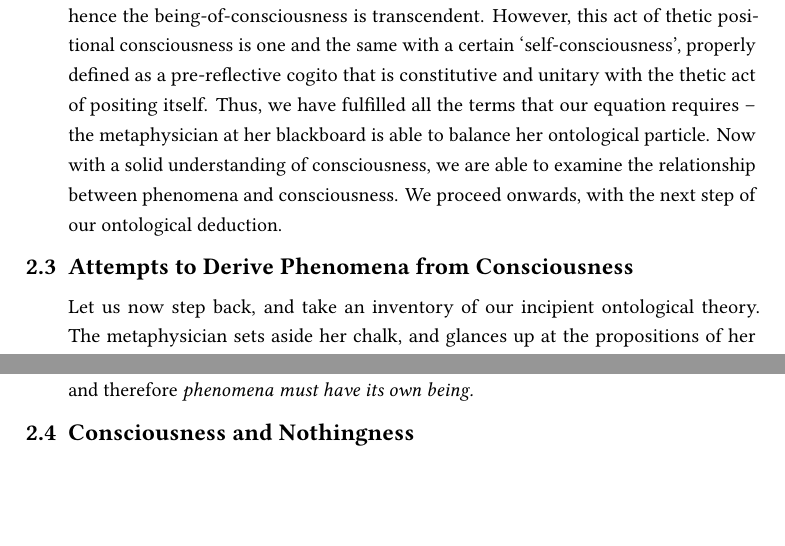
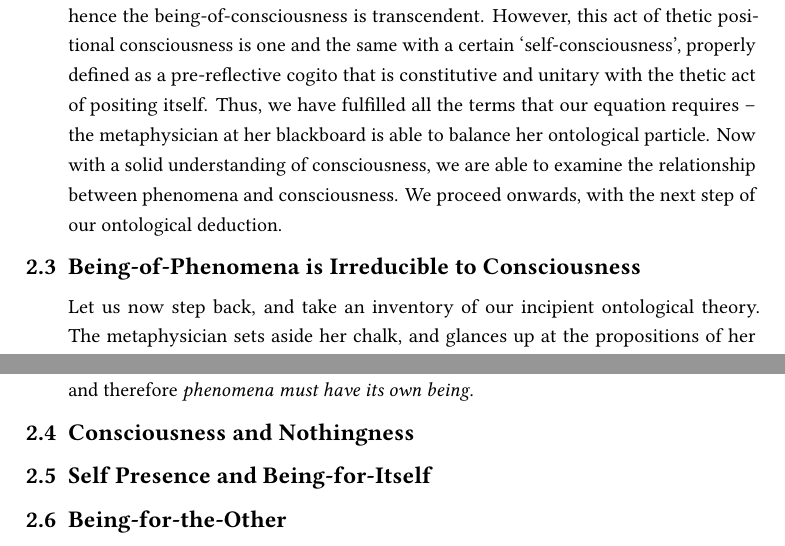
Before and after one commit to ShenZhouHong/sartre-essay, a LaTeX thesis (latex/sartre-essay.tex, which reads latex/sections/body.tex): two parts of pages 11 and 12 of 16, joined at a grey line, cut so that both start at the same text, the shorter picture padded with empty space. Compiled offline with LuaLaTeX.

Commit message:
Layout addi. sections in Cosmogony Sartr. Ontol.
In preparation for the remainder of the Cosmogony chapter, I lay out
additional sections for the being-for-itself and being-for-the-other.

```diff
--- a/latex/sections/body.tex
+++ b/latex/sections/body.tex
@@ -67,7 +67,7 @@ Thus, we have completed our account of the ontology of consciousness at this sta
 
 % For the next section, I will need to to present the 'big bang' of Sartrean ontology.
 
-\section{Attempts to Derive Phenomena from Consciousness}
+\section{Being-of-Phenomena is Irreducible to Consciousness}
 
 % Begin by talking about how right now, the only well-defined and known ontological being is the being of our
 % consciousness. In this world of consciousness, there is nothing else.
@@ -87,25 +87,22 @@ Let us now step back, and take an inventory of our incipient ontological theory.
 
 To begin, is it possible for us to \enquote*{derive} the being-of-phenomena from the being-of-consciousness? In this manner, would it be possible for us to state that consciousness \enquote*{generates} the being-of-phenomena, from within itself? In any of these cases, we are essentially attempting to reduce the being-of-phenomena to the being-of-consciousness itself -- the act of derivation or generation ultimately attributes the cause of the phenomena's being to the being-of-consciousness. This reduces the being-of-phenomena to knowledge. There are two possible means in which such a reduction can be achieved: through either a relationship of \emph{relativity}, or a relationship of \emph{passivity}. Relativity posits a definite relationship between the being-of-phenomena and the being-of-consciousness, with phenomena serving as a junior partner in the personal union. However, such a relativity does not reject the being of the being-of-phenomena itself, hence relativity alone is insufficient for the reduction. \textcquote[18]{Sartre}{Relativity does not excuse us from the need to examine the \emph{percipi}'s being.} The only other possibility is to reduce phenomena to a passivity -- where like an empty vessel, its being is given by the being-of-consciousness. Unfortunately, Sartre also demonstrates the impossibility of this reduction: \textcquote[18]{Sartre}{[Passivity] is a relation between one being and another being, and not between a being and a nothingness. It is impossible for the \emph{percipere} [being-of-consciousness] to assign the \emph{perceptum} [phenomena] its being, because in order to be assigned anything, the \emph{perceptum} would already need to be given in some way and thus to exist before receiving its being.} Hence, we are forced to conclude that the being-of-phenomena is irreducible to the being-of-consciousness, and therefore \emph{phenomena must have its own being.}
 
+\section{Consciousness and Nothingness}
+
 % This is how you present the derivation of being as a negative act. Perhaps briefly at first, then use the big-bang
-% metaphor, and drive it on towards completion.
-
-
-
+% metaphor, and drive it on towards completion. We elaborate on how nothingness is the relationship between consciousness and phenomena, how this negative act is the 'baryogenesis' of consciousness
 % Some additional things to make sure to keep in mind and explore
 %  - It is this derivation of being as a negative act through which we first see contingency enter the mix.
 %  - Contingency is present in the nature of self-presence. In self presence, by having this seperation of nothingness
 %  - of consciousness to its own being, we see the determination of the in-itself and the for-itself.
 %  - Make sure to explore self-presence thoroughly.
 
-\section{Consciousness and Nothingness}
-% This is the part where we elaborate on how nothingness is the relationship between consciousness and phenomena, how this negative act is the 'baryogenesis' of consciousness
-
+\section{Self Presence and Being-for-Itself}
 
 %  2. Being for-itself
 %      1. We'll need to begin with an examination self-presence, as the 'Baryon asymmetry' of ontology
 
-
+\section{Being-for-the-Other}
 
 %  3. Being for the Other
 %      1. We'll have to examine how without the other, the world is merely 'psychological'
```
Also changed, not shown: latex/sartre-essay.pdf.
